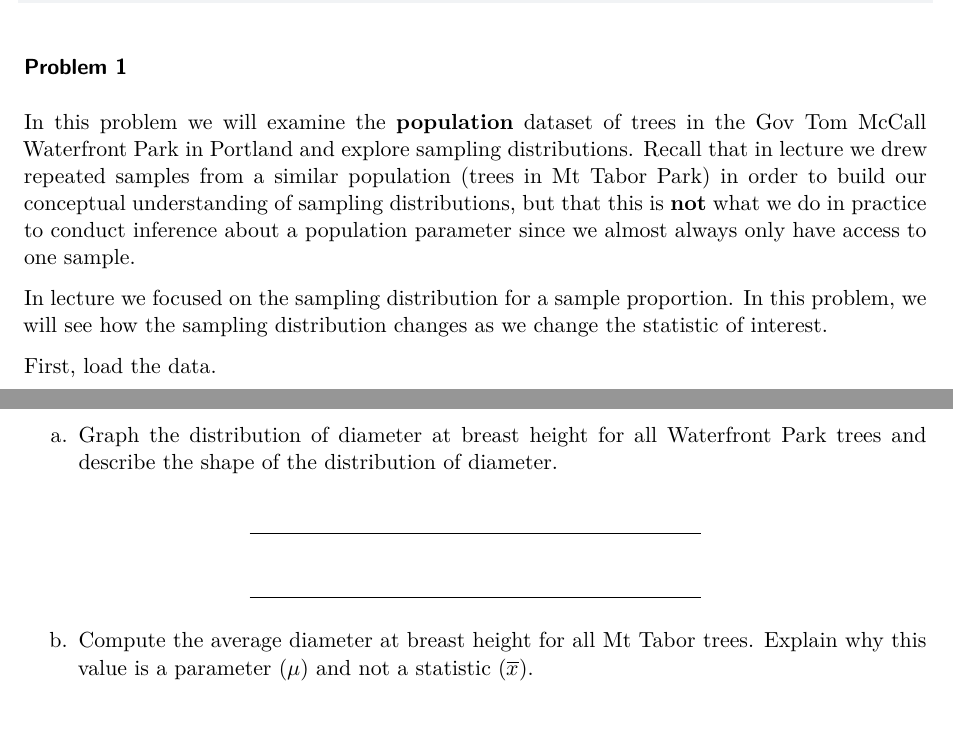
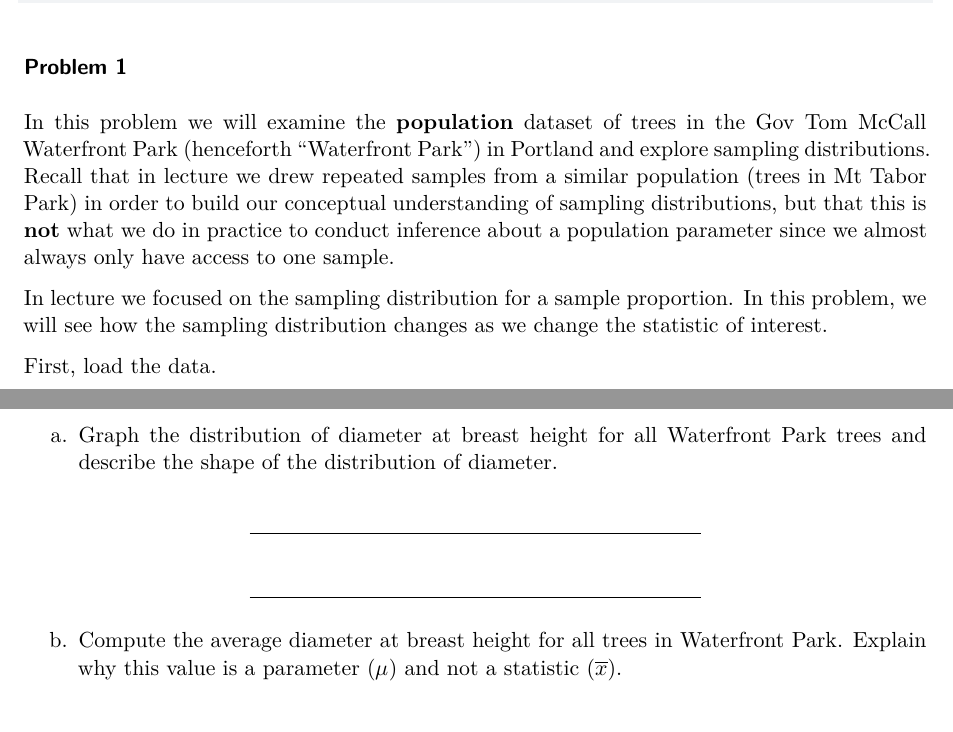
Before and after one commit to Math-141/lab06, a Quarto document (lab06_yournamehere.qmd): two parts of pages 1 and 2 of 8, joined at a grey line, cut so that both start at the same text. Rendered offline with R 4.5, knitr and Pandoc in place of Quarto, then LaTeX, with nearby package versions; some code elsewhere in the file could not run offline.

Commit message:
fix typo

````diff
--- a/lab06_yournamehere.qmd
+++ b/lab06_yournamehere.qmd
@@ -40,7 +40,7 @@ library(pdxTrees)
 
 ### Problem 1
 
-In this problem we will examine the **population** dataset of trees in the Gov Tom McCall Waterfront Park in Portland and explore sampling distributions. Recall that in lecture we drew repeated samples from a similar population (trees in Mt Tabor Park) in order to build our conceptual understanding of sampling distributions, but that this is **not** what we do in practice to conduct inference about a population parameter since we almost always only have access to one sample.
+In this problem we will examine the **population** dataset of trees in the Gov Tom McCall Waterfront Park (henceforth "Waterfront Park") in Portland and explore sampling distributions. Recall that in lecture we drew repeated samples from a similar population (trees in Mt Tabor Park) in order to build our conceptual understanding of sampling distributions, but that this is **not** what we do in practice to conduct inference about a population parameter since we almost always only have access to one sample.
 
 In lecture we focused on the sampling distribution for a sample proportion.  In this problem, we will see how the sampling distribution changes as we change the statistic of interest.
 
@@ -64,7 +64,7 @@ a.  Graph the distribution of diameter at breast height for all Waterfront Park
 *************************************************************************
 
 
-b. Compute the average diameter at breast height for all Mt Tabor trees.  Explain why this value is a parameter ($\mu$) and not a statistic ($\overline{x}$).
+b. Compute the average diameter at breast height for all trees in Waterfront Park.  Explain why this value is a parameter ($\mu$) and not a statistic ($\overline{x}$).
 
 ```{r}
 
````
